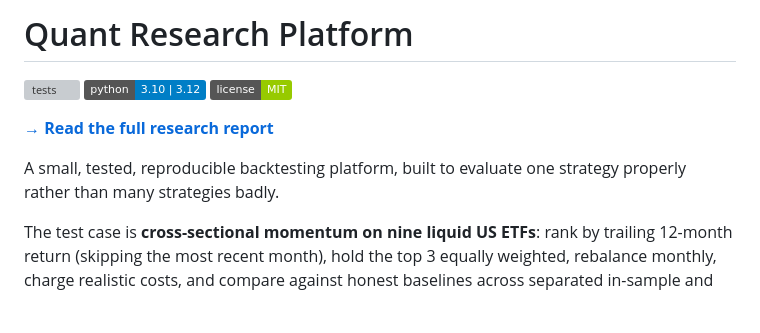
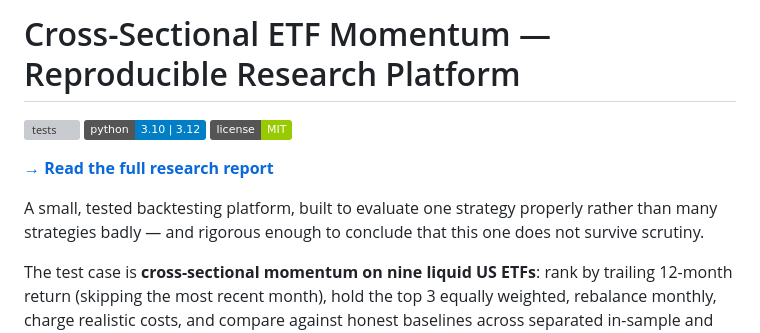
Before and after one commit to monishkk/quant-research-platform, a Markdown page: README.md, the part around the change. Drawn GitHub-style; badges without logos; blank space fills up the shorter version; grey boxes are pictures that could not be loaded.

Commit message:
Retitle the README to name the actual study
"Quant Research Platform" said nothing that distinguished this repo from the
many others with the same name, and it led with scope rather than with the
thing worth reading: a result that was tested and did not survive.

The report, the package description and the Pages entry point were all already
scoped to the study; the README H1 was the one surface still claiming the
generic name. The opening line now states the conclusion instead of restating
"reproducible" twice.

No URLs change.

Co-Authored-By: Claude Opus 5 <noreply@anthropic.com>

```diff
--- a/README.md
+++ b/README.md
@@ -1,4 +1,4 @@
-# Quant Research Platform
+# Cross-Sectional ETF Momentum — Reproducible Research Platform
 
 [![tests](https://github.com/monishkk/quant-research-platform/actions/workflows/tests.yml/badge.svg)](https://github.com/monishkk/quant-research-platform/actions/workflows/tests.yml)
 [![python](https://img.shields.io/badge/python-3.10%20%7C%203.12-blue)](https://www.python.org/)
@@ -6,8 +6,8 @@
 
 **[→ Read the full research report](https://monishkk.github.io/quant-research-platform/)**
 
-A small, tested, reproducible backtesting platform, built to evaluate one strategy properly
-rather than many strategies badly.
+A small, tested backtesting platform, built to evaluate one strategy properly rather than many
+strategies badly — and rigorous enough to conclude that this one does not survive scrutiny.
 
 The test case is **cross-sectional momentum on nine liquid US ETFs**: rank by trailing 12-month
 return (skipping the most recent month), hold the top 3 equally weighted, rebalance monthly,
```
